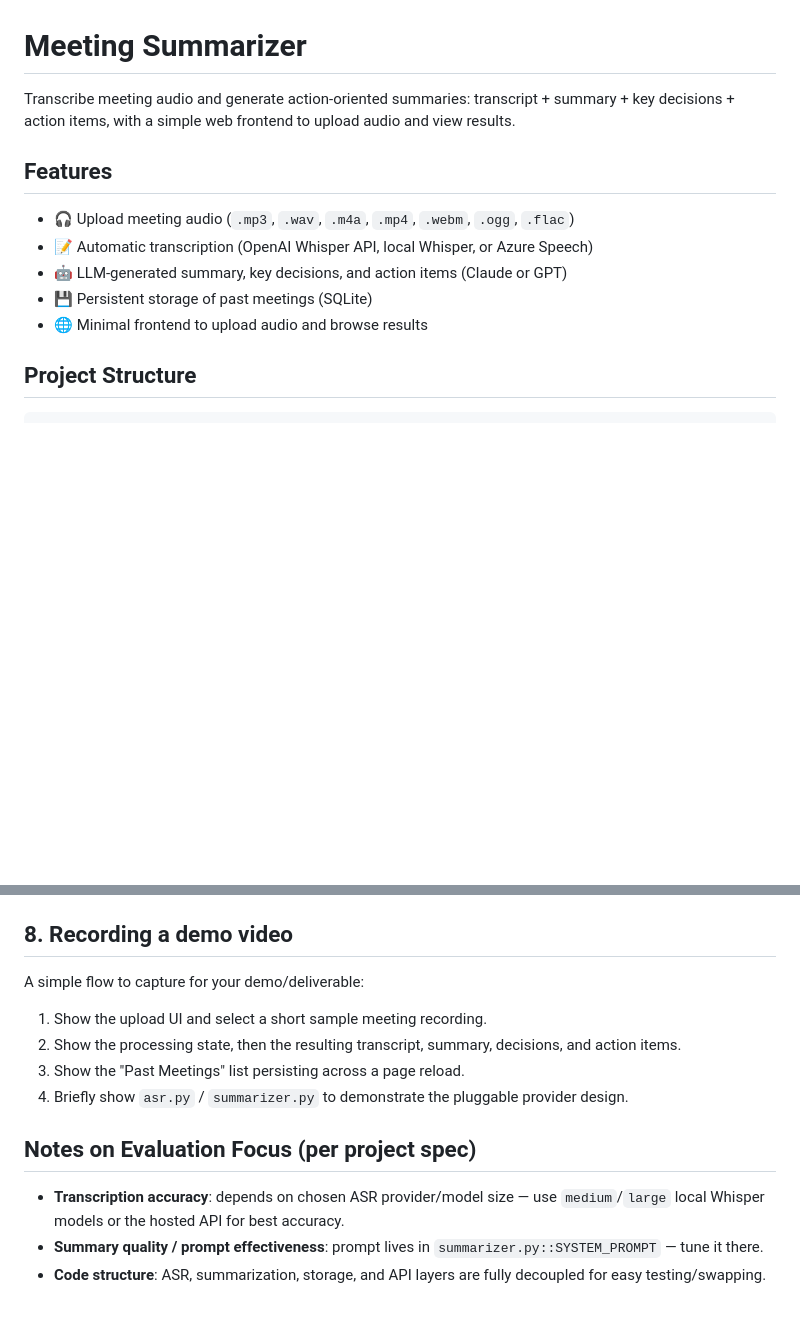
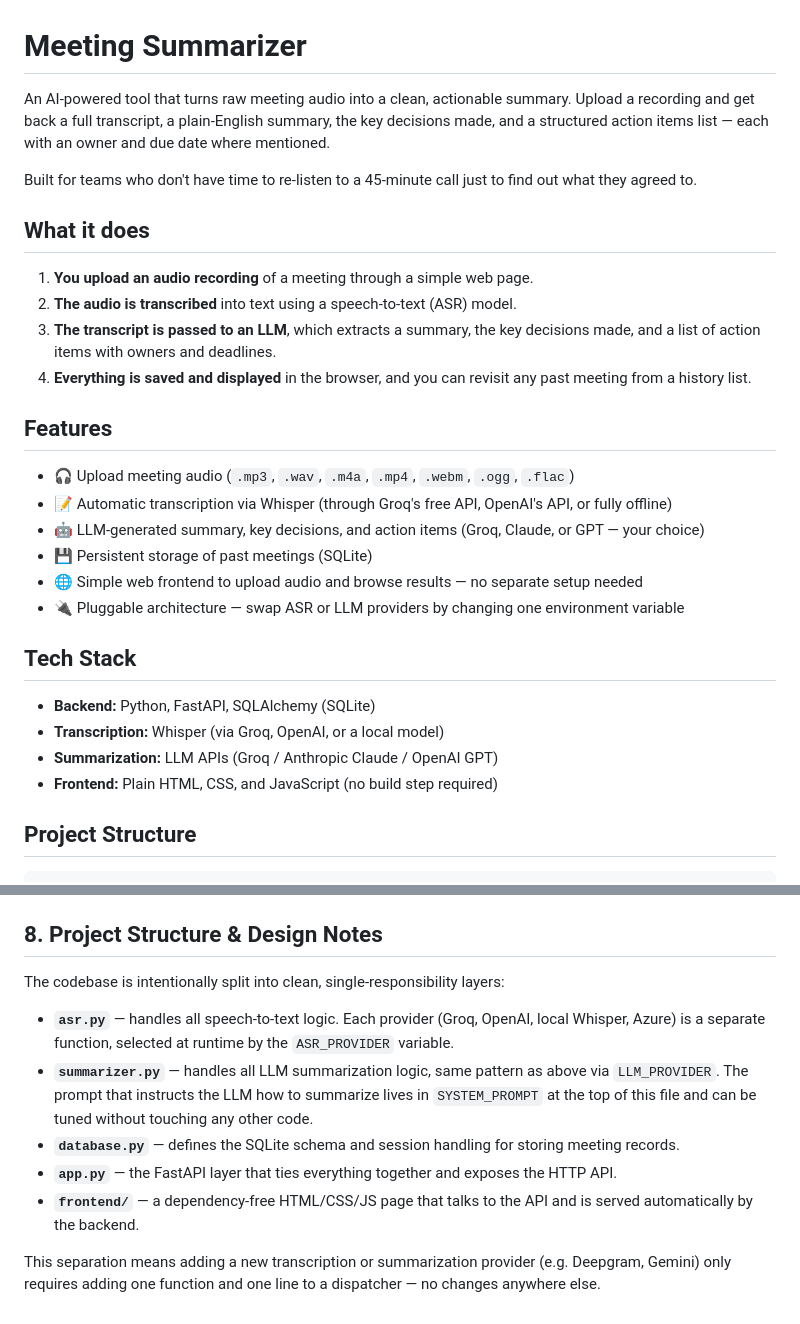
Before and after one commit to mohita110/meeting-summarizer, a Markdown page: README.md, 2 parts joined by grey strips. GitHub-like rendering; blank space fills up the shorter version.

````diff
--- a/README.md
+++ b/README.md
@@ -1,13 +1,29 @@
 # Meeting Summarizer
 
-Transcribe meeting audio and generate action-oriented summaries: transcript + summary + key decisions + action items, with a simple web frontend to upload audio and view results.
+An AI-powered tool that turns raw meeting audio into a clean, actionable summary. Upload a recording and get back a full transcript, a plain-English summary, the key decisions made, and a structured action items list — each with an owner and due date where mentioned.
+
+Built for teams who don't have time to re-listen to a 45-minute call just to find out what they agreed to.
+
+## What it does
+
+1. **You upload an audio recording** of a meeting through a simple web page.
+2. **The audio is transcribed** into text using a speech-to-text (ASR) model.
+3. **The transcript is passed to an LLM**, which extracts a summary, the key decisions made, and a list of action items with owners and deadlines.
+4. **Everything is saved and displayed** in the browser, and you can revisit any past meeting from a history list.
 
 ## Features
 - 🎧 Upload meeting audio (`.mp3`, `.wav`, `.m4a`, `.mp4`, `.webm`, `.ogg`, `.flac`)
-- 📝 Automatic transcription (OpenAI Whisper API, local Whisper, or Azure Speech)
-- 🤖 LLM-generated summary, key decisions, and action items (Claude or GPT)
+- 📝 Automatic transcription via Whisper (through Groq's free API, OpenAI's API, or fully offline)
+- 🤖 LLM-generated summary, key decisions, and action items (Groq, Claude, or GPT — your choice)
 - 💾 Persistent storage of past meetings (SQLite)
-- 🌐 Minimal frontend to upload audio and browse results
+- 🌐 Simple web frontend to upload audio and browse results — no separate setup needed
+- 🔌 Pluggable architecture — swap ASR or LLM providers by changing one environment variable
+
+## Tech Stack
+- **Backend:** Python, FastAPI, SQLAlchemy (SQLite)
+- **Transcription:** Whisper (via Groq, OpenAI, or a local model)
+- **Summarization:** LLM APIs (Groq / Anthropic Claude / OpenAI GPT)
+- **Frontend:** Plain HTML, CSS, and JavaScript (no build step required)
 
 ## Project Structure
 ```
@@ -103,14 +118,14 @@ The ASR and LLM integrations are isolated in `asr.py` and `summarizer.py` behind
 - **Database**: SQLite is fine for a demo/small team; swap `DATABASE_URL` in `.env` for a Postgres URL (e.g. `postgresql://user:pass@host/db`) for production — SQLAlchemy handles the rest.
 - **Frontend**: since FastAPI serves it as static files by default, no separate deployment step is needed. For a standalone deploy, any static host (Netlify, Vercel, S3) works — just set `API_BASE` in `script.js`.
 
-## 8. Recording a demo video
-A simple flow to capture for your demo/deliverable:
-1. Show the upload UI and select a short sample meeting recording.
-2. Show the processing state, then the resulting transcript, summary, decisions, and action items.
-3. Show the "Past Meetings" list persisting across a page reload.
-4. Briefly show `asr.py` / `summarizer.py` to demonstrate the pluggable provider design.
+## 8. Project Structure & Design Notes
 
-## Notes on Evaluation Focus (per project spec)
-- **Transcription accuracy**: depends on chosen ASR provider/model size — use `medium`/`large` local Whisper models or the hosted API for best accuracy.
-- **Summary quality / prompt effectiveness**: prompt lives in `summarizer.py::SYSTEM_PROMPT` — tune it there.
-- **Code structure**: ASR, summarization, storage, and API layers are fully decoupled for easy testing/swapping.
+The codebase is intentionally split into clean, single-responsibility layers:
+
+- **`asr.py`** — handles all speech-to-text logic. Each provider (Groq, OpenAI, local Whisper, Azure) is a separate function, selected at runtime by the `ASR_PROVIDER` variable.
+- **`summarizer.py`** — handles all LLM summarization logic, same pattern as above via `LLM_PROVIDER`. The prompt that instructs the LLM how to summarize lives in `SYSTEM_PROMPT` at the top of this file and can be tuned without touching any other code.
+- **`database.py`** — defines the SQLite schema and session handling for storing meeting records.
+- **`app.py`** — the FastAPI layer that ties everything together and exposes the HTTP API.
+- **`frontend/`** — a dependency-free HTML/CSS/JS page that talks to the API and is served automatically by the backend.
+
+This separation means adding a new transcription or summarization provider (e.g. Deepgram, Gemini) only requires adding one function and one line to a dispatcher — no changes anywhere else.
````
Also changed, not shown: other parts of README.md (+6 -7 lines).
